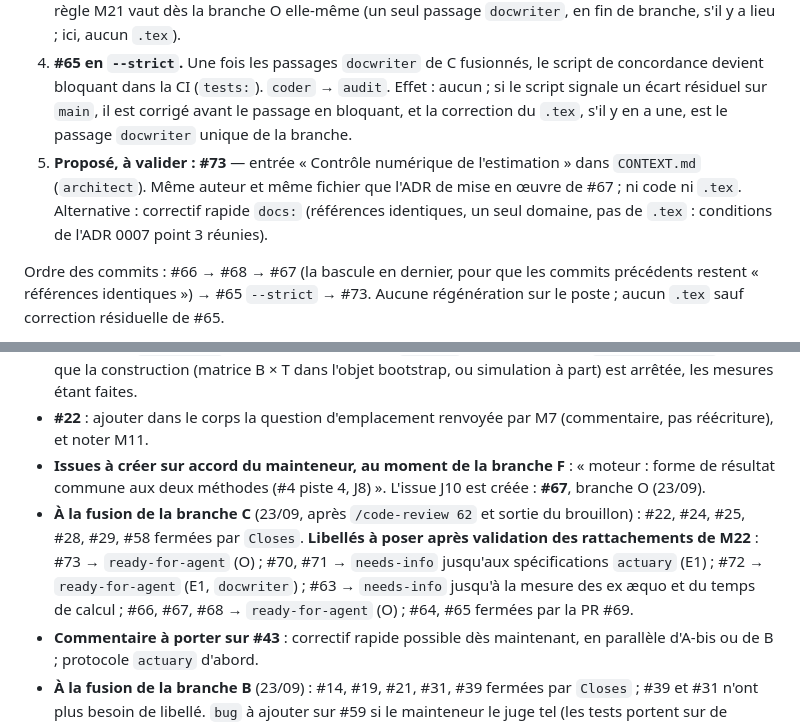
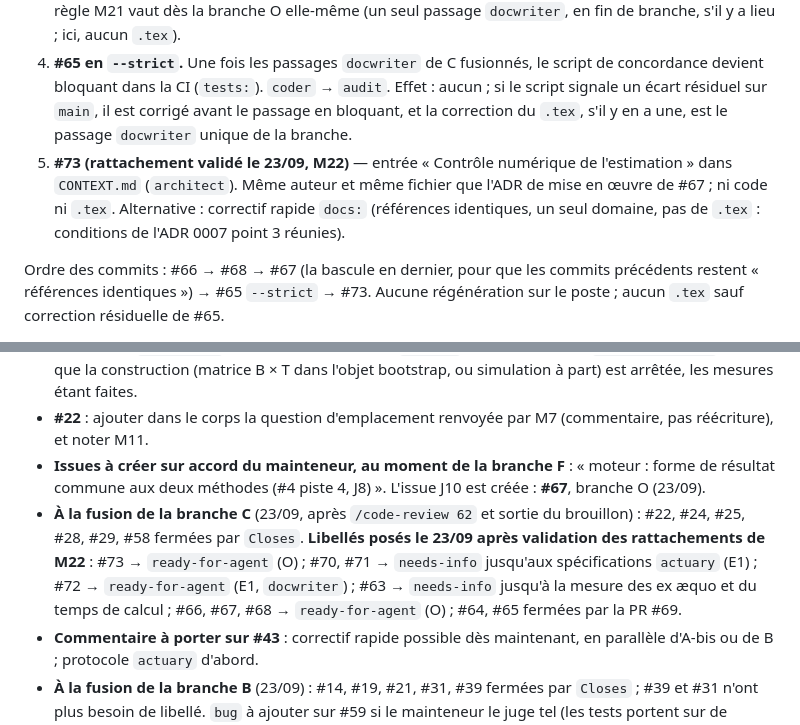
Before and after one commit to Gerard-Garey/outil_usp, a Markdown page: docs/feuille-de-route.md, 2 parts joined by grey strips. Rendered like a GitHub page.

```diff
--- a/docs/feuille-de-route.md
+++ b/docs/feuille-de-route.md
@@ -269,7 +269,7 @@ Aucun résultat du moteur ne change ; la branche déplace la **plateforme des r
 2. **#67 — production des références par la CI (J10).** Fiche J10 ci-dessous. `coder` (`repo:`) → `audit` ; `architect` : ADR de mise en œuvre remplaçant le point 1 de l'ADR 0006, réexamen du seuil 1e-6 (second amendement, point 7), `CONTEXT.md`. Effet : **bascule**, un commit `tests:` dont le tableau ne contient que de la dérive de plateforme (≈ 5 500 feuilles ≤ 3,5e-07 sur `premium`/`reserve1`, 8 feuilles à 1,3e-13 sur `reserve2`), visé une fois par le mainteneur (M3, motif « dérive de plateforme » et non changement de méthode). Après ce commit, toute régénération se fait sur la CI ; `ajustement$gradient` et `gradient_projete` restent exclus de la comparaison (M14).
 3. **#68 — workflow `circuit-technique`, fiches `audit` et `coder`, ADR 0010, règle « un seul passage de `docwriter` par branche » (M21).** `architect` (ADR 0010, huit principes du corps de l'issue) → `coder` (`claude:` : workflow, fiches, `CLAUDE.md` « Circuits types » et « Sous-agents »). Effet : aucun. La règle M21 vaut dès la branche O elle-même (un seul passage `docwriter`, en fin de branche, s'il y a lieu ; ici, aucun `.tex`).
 4. **#65 en `--strict`.** Une fois les passages `docwriter` de C fusionnés, le script de concordance devient bloquant dans la CI (`tests:`). `coder` → `audit`. Effet : aucun ; si le script signale un écart résiduel sur `main`, il est corrigé avant le passage en bloquant, et la correction du `.tex`, s'il y en a une, est le passage `docwriter` unique de la branche.
-5. **Proposé, à valider : #73** — entrée « Contrôle numérique de l'estimation » dans `CONTEXT.md` (`architect`). Même auteur et même fichier que l'ADR de mise en œuvre de #67 ; ni code ni `.tex`. Alternative : correctif rapide `docs:` (références identiques, un seul domaine, pas de `.tex` : conditions de l'ADR 0007 point 3 réunies).
+5. **#73 (rattachement validé le 23/09, M22)** — entrée « Contrôle numérique de l'estimation » dans `CONTEXT.md` (`architect`). Même auteur et même fichier que l'ADR de mise en œuvre de #67 ; ni code ni `.tex`. Alternative : correctif rapide `docs:` (références identiques, un seul domaine, pas de `.tex` : conditions de l'ADR 0007 point 3 réunies).
 
 Ordre des commits : #66 → #68 → #67 (la bascule en dernier, pour que les commits précédents restent « références identiques ») → #65 `--strict` → #73. Aucune régénération sur le poste ; aucun `.tex` sauf correction résiduelle de #65.
 
@@ -440,7 +440,7 @@ Décisions prises hors de cette numérotation, à ne pas rouvrir sans motif : po
 - **#44 à #47** : `needs-info` jusqu'aux spécifications `actuary` ; #47 peut passer `ready-for-agent` dès que la construction (matrice B × T dans l'objet bootstrap, ou simulation à part) est arrêtée, les mesures étant faites.
 - **#22** : ajouter dans le corps la question d'emplacement renvoyée par M7 (commentaire, pas réécriture), et noter M11.
 - **Issues à créer sur accord du mainteneur, au moment de la branche F** : « moteur : forme de résultat commune aux deux méthodes (#4 piste 4, J8) ». L'issue J10 est créée : **#67**, branche O (23/09).
-- **À la fusion de la branche C** (23/09, après `/code-review 62` et sortie du brouillon) : #22, #24, #25, #28, #29, #58 fermées par `Closes`. **Libellés à poser après validation des rattachements de M22** : #73 → `ready-for-agent` (O) ; #70, #71 → `needs-info` jusqu'aux spécifications `actuary` (E1) ; #72 → `ready-for-agent` (E1, `docwriter`) ; #63 → `needs-info` jusqu'à la mesure des ex æquo et du temps de calcul ; #66, #67, #68 → `ready-for-agent` (O) ; #64, #65 fermées par la PR #69.
+- **À la fusion de la branche C** (23/09, après `/code-review 62` et sortie du brouillon) : #22, #24, #25, #28, #29, #58 fermées par `Closes`. **Libellés posés le 23/09 après validation des rattachements de M22** : #73 → `ready-for-agent` (O) ; #70, #71 → `needs-info` jusqu'aux spécifications `actuary` (E1) ; #72 → `ready-for-agent` (E1, `docwriter`) ; #63 → `needs-info` jusqu'à la mesure des ex æquo et du temps de calcul ; #66, #67, #68 → `ready-for-agent` (O) ; #64, #65 fermées par la PR #69.
 - **Commentaire à porter sur #43** : correctif rapide possible dès maintenant, en parallèle d'A-bis ou de B ; protocole `actuary` d'abord.
 - **À la fusion de la branche B** (23/09) : #14, #19, #21, #31, #39 fermées par `Closes` ; #39 et #31 n'ont plus besoin de libellé. `bug` à ajouter sur #59 si le mainteneur le juge tel (les tests portent sur de l'arrondi à volumes quasi constants) — laissé `enhancement` ici.
 - **Libellés de triage appliqués le 23/09/2026 par la session principale, après les arbitrages du mainteneur** : #58 (C), #56 (D), #59 (E1) → `ready-for-agent` ; #55 (D) → `needs-info`, puis **`ready-for-agent` le 23/09 à la prise de M13** ; #60 (E2, en attente de la spécification `actuary` commune avec #46) → `needs-info` ; **#61** (tests de bout en bout sur un segment modifié par M6, constat d'`audit` sur #19) reste `needs-triage` : rattachement à proposer au prochain point d'étape, probablement E1 ou un correctif rapide `tests:` (références identiques, un seul domaine, pas de `.tex` : conditions de l'ADR 0007 point 3 réunies).
```
Also changed, not shown: other parts of docs/feuille-de-route.md (+4 -4 lines).
